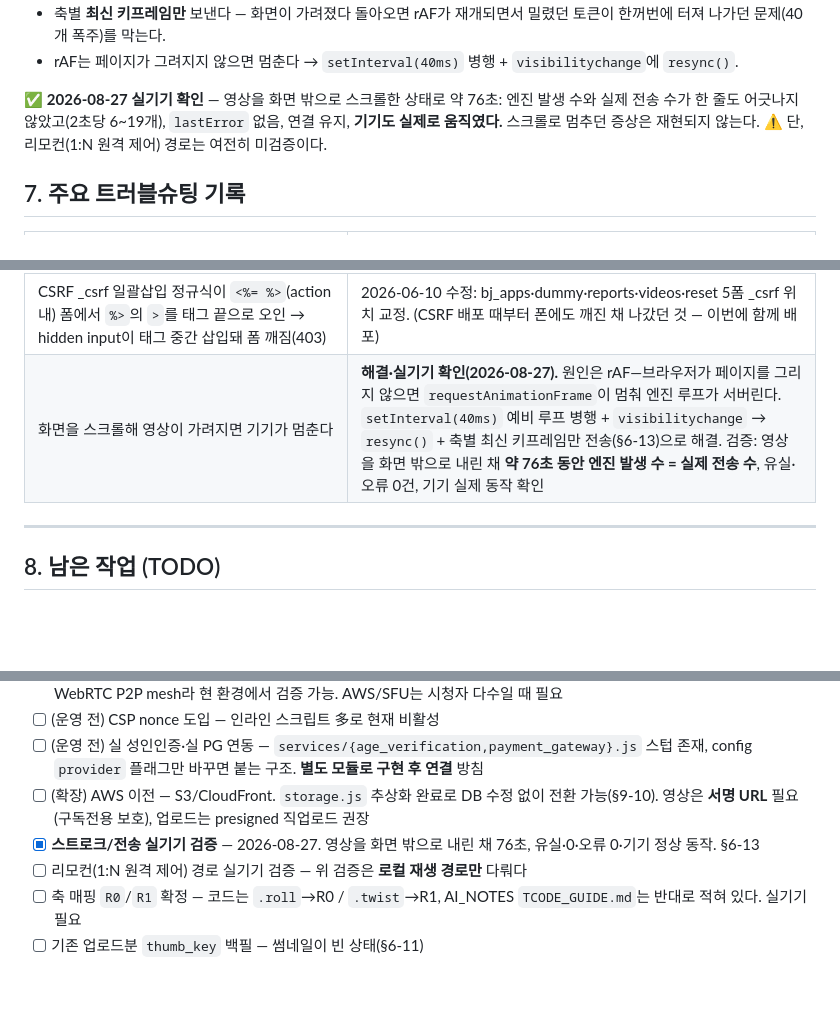
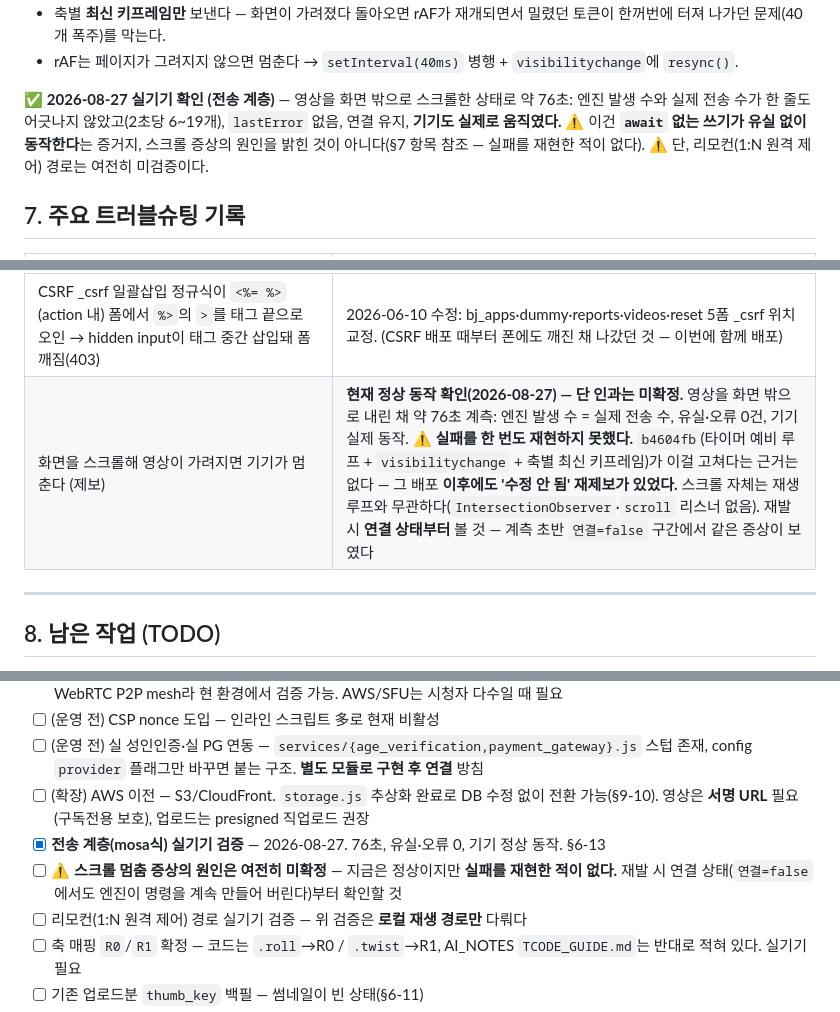
Before and after one commit to immigration2000/haptic-sync-platform, a Markdown page: PROJECT_STATUS.md, 3 parts joined by grey strips. Rendered like a GitHub page; blank space fills up the shorter version.

Commit message:
docs: 정정 — 스크롤 증상 '해결' 단정을 철회
앞 커밋(05e471c)에서 '원인은 rAF, 타이머 예비 루프로 해결'이라고 썼는데 근거가 없다.

- 대응(b4604fb)은 최초 제보 직후 배포했으나 그 이후에도 '수정 안 됨' 재제보가 있었다.
- 실패를 한 번도 재현하지 못했다 → b4604fb가 고쳤다는 인과를 증명할 수 없다.
- 확정된 사실은 '2026-08-27 현재 정상 동작한다'까지다.

§7 행과 §6-13 검증 문구를 근거 수준에 맞게 낮추고,
§8 TODO에 '원인 미확정' 항목을 남겼다. 전송 계층(mosa식) 검증 자체는 유효하다.

```diff
--- a/PROJECT_STATUS.md
+++ b/PROJECT_STATUS.md
@@ -391,9 +391,10 @@ out = clamp(outMin, outMax,  center + (pos - srcCenter) * (1 + gain))
   밀렸던 토큰이 한꺼번에 터져 나가던 문제(40개 폭주)를 막는다.
 - rAF는 페이지가 그려지지 않으면 멈춘다 → `setInterval(40ms)` 병행 + `visibilitychange`에 `resync()`.
 
-✅ **2026-08-27 실기기 확인** — 영상을 화면 밖으로 스크롤한 상태로 약 76초:
+✅ **2026-08-27 실기기 확인 (전송 계층)** — 영상을 화면 밖으로 스크롤한 상태로 약 76초:
 엔진 발생 수와 실제 전송 수가 한 줄도 어긋나지 않았고(2초당 6~19개), `lastError` 없음,
-연결 유지, **기기도 실제로 움직였다.** 스크롤로 멈추던 증상은 재현되지 않는다.
+연결 유지, **기기도 실제로 움직였다.**
+⚠ 이건 **`await` 없는 쓰기가 유실 없이 동작한다**는 증거지, 스크롤 증상의 원인을 밝힌 것이 아니다(§7 항목 참조 — 실패를 재현한 적이 없다).
 ⚠ 단, 리모컨(1:N 원격 제어) 경로는 여전히 미검증이다.
 
 ## 7. 주요 트러블슈팅 기록
@@ -411,7 +412,7 @@ out = clamp(outMin, outMax,  center + (pos - srcCenter) * (1 + gain))
 | 손상 세션 파일(깨진 JSON 또는 cookie 필드 누락) → 해당 쿠키 사용자 500 | app.js에 세션 store get 래퍼 추가 — 손상 세션은 새 세션으로 대체 (2026-06-10) |
 | CSRF가 "적용"으로 기재됐으나 실제 `app.use(doubleCsrfProtection)` 누락 | 2026-06-10 배선 완료 (cookie-parser + csrf-csrf v3 generateToken, 전 폼 _csrf, fetch는 헤더, 멀티파트는 multer 후) |
 | CSRF _csrf 일괄삽입 정규식이 `<%= %>`(action 내) 폼에서 `%>`의 `>`를 태그 끝으로 오인 → hidden input이 태그 중간 삽입돼 폼 깨짐(403) | 2026-06-10 수정: bj_apps·dummy·reports·videos·reset 5폼 _csrf 위치 교정. (CSRF 배포 때부터 폰에도 깨진 채 나갔던 것 — 이번에 함께 배포) |
-| 화면을 스크롤해 영상이 가려지면 기기가 멈춘다 | **해결·실기기 확인(2026-08-27).** 원인은 rAF—브라우저가 페이지를 그리지 않으면 `requestAnimationFrame`이 멈춰 엔진 루프가 서버린다. `setInterval(40ms)` 예비 루프 병행 + `visibilitychange` → `resync()` + 축별 최신 키프레임만 전송(§6-13)으로 해결. 검증: 영상을 화면 밖으로 내린 채 **약 76초 동안 엔진 발생 수 = 실제 전송 수**, 유실·오류 0건, 기기 실제 동작 확인 |
+| 화면을 스크롤해 영상이 가려지면 기기가 멈춘다 (제보) | **현재 정상 동작 확인(2026-08-27) — 단 인과는 미확정.** 영상을 화면 밖으로 내린 채 약 76초 계측: 엔진 발생 수 = 실제 전송 수, 유실·오류 0건, 기기 실제 동작. ⚠ **실패를 한 번도 재현하지 못했다.** `b4604fb`(타이머 예비 루프 + `visibilitychange` + 축별 최신 키프레임)가 이걸 고쳐다는 근거는 없다 — 그 배포 **이후에도 '수정 안 됨' 재제보가 있었다.** 스크롤 자체는 재생 루프와 무관하다(`IntersectionObserver`·`scroll` 리스너 없음). 재발 시 **연결 상태부터** 볼 것 — 계측 초반 `연결=false` 구간에서 같은 증상이 보였다 |
 
 ---
 
@@ -428,8 +429,9 @@ out = clamp(outMin, outMax,  center + (pos - srcCenter) * (1 + gain))
       config `provider` 플래그만 바꾸면 붙는 구조. **별도 모듈로 구현 후 연결** 방침
 - [ ] (확장) AWS 이전 — S3/CloudFront. `storage.js` 추상화 완료로 DB 수정 없이 전환 가능(§9-10).
       영상은 **서명 URL** 필요(구독전용 보호), 업로드는 presigned 직업로드 권장
-- [x] **스트로크/전송 실기기 검증** — 2026-08-27. 영상을 화면 밖으로 내린 채 76초,
-      유실·0·오류 0·기기 정상 동작. §6-13
+- [x] **전송 계층(mosa식) 실기기 검증** — 2026-08-27. 76초, 유실·오류 0, 기기 정상 동작. §6-13
+- [ ] ⚠ **스크롤 멈춤 증상의 원인은 여전히 미확정** — 지금은 정상이지만 **실패를 재현한 적이 없다.**
+      재발 시 연결 상태(`연결=false`에서도 엔진이 명령을 계속 만들어 버린다)부터 확인할 것
 - [ ] 리모컨(1:N 원격 제어) 경로 실기기 검증 — 위 검증은 **로컬 재생 경로만** 다뤄다
 - [ ] 축 매핑 `R0`/`R1` 확정 — 코드는 `.roll`→R0 / `.twist`→R1, AI_NOTES `TCODE_GUIDE.md`는 반대로 적혀 있다. 실기기 필요
 - [ ] 기존 업로드분 `thumb_key` 백필 — 썸네일이 빈 상태(§6-11)
```
